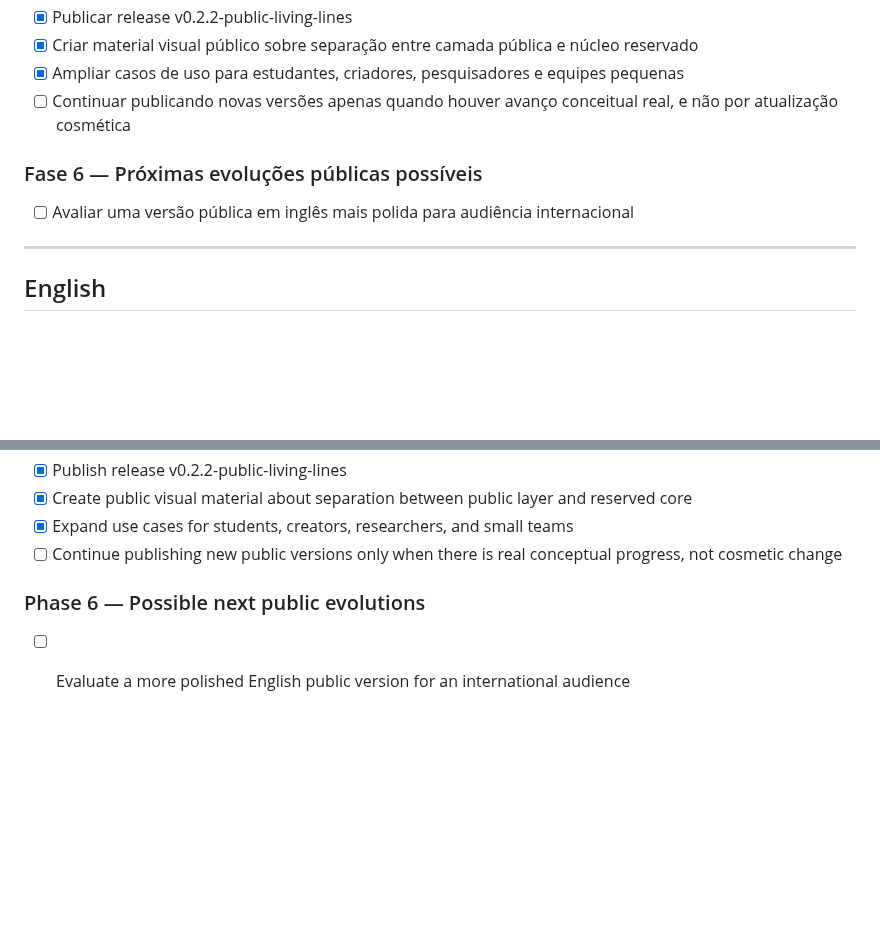
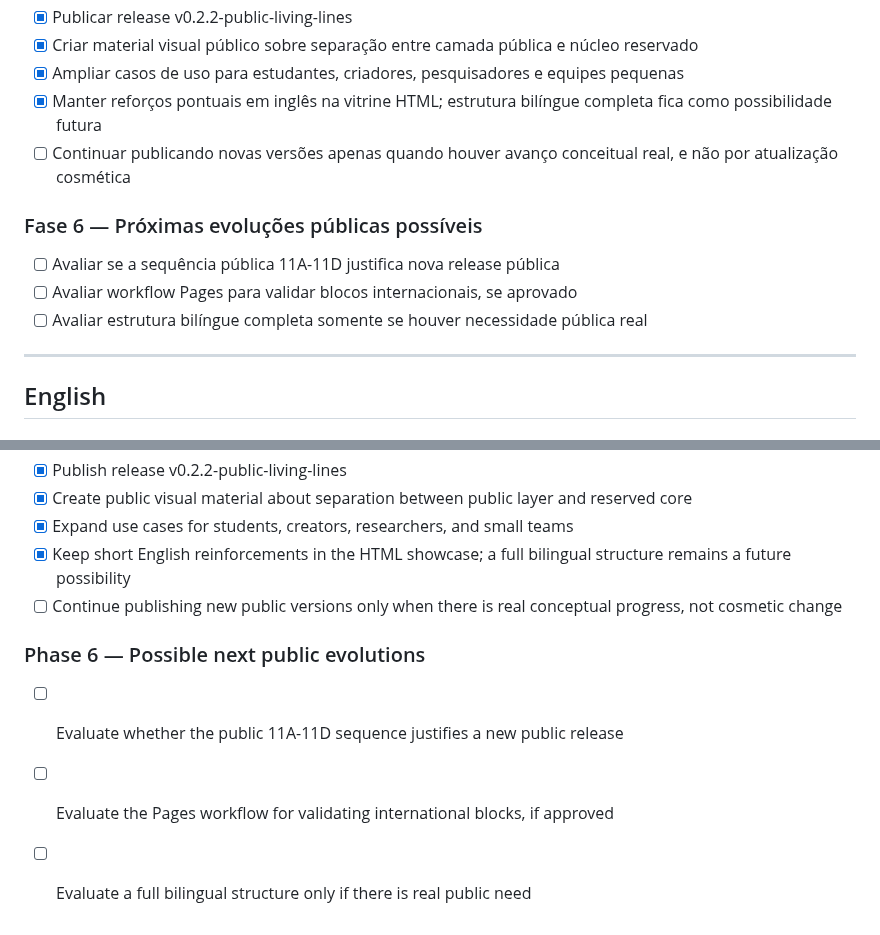
Before and after one commit to proftectiagocosta-hash/cerebro-tendoshk-public, a Markdown page: ROADMAP.md, 2 parts joined by grey strips. Rendered like a GitHub page; blank space fills up the shorter version.

Commit message:
docs: registrar decisao sobre reforcos pontuais em ingles

```diff
--- a/ROADMAP.md
+++ b/ROADMAP.md
@@ -53,11 +53,14 @@
 - [x] Publicar release v0.2.2-public-living-lines
 - [x] Criar material visual público sobre separação entre camada pública e núcleo reservado
 - [x] Ampliar casos de uso para estudantes, criadores, pesquisadores e equipes pequenas
+- [x] Manter reforços pontuais em inglês na vitrine HTML; estrutura bilíngue completa fica como possibilidade futura
 - [ ] Continuar publicando novas versões apenas quando houver avanço conceitual real, e não por atualização cosmética
 
 ### Fase 6 — Próximas evoluções públicas possíveis
 
-- [ ] Avaliar uma versão pública em inglês mais polida para audiência internacional
+- [ ] Avaliar se a sequência pública 11A-11D justifica nova release pública
+- [ ] Avaliar workflow Pages para validar blocos internacionais, se aprovado
+- [ ] Avaliar estrutura bilíngue completa somente se houver necessidade pública real
 
 ---
 
@@ -110,8 +113,11 @@
 - [x] Publish release v0.2.2-public-living-lines
 - [x] Create public visual material about separation between public layer and reserved core
 - [x] Expand use cases for students, creators, researchers, and small teams
+- [x] Keep short English reinforcements in the HTML showcase; a full bilingual structure remains a future possibility
 - [ ] Continue publishing new public versions only when there is real conceptual progress, not cosmetic change
 
 ### Phase 6 — Possible next public evolutions
 
-- [ ] Evaluate a more polished English public version for an international audience
+- [ ] Evaluate whether the public 11A-11D sequence justifies a new public release
+- [ ] Evaluate the Pages workflow for validating international blocks, if approved
+- [ ] Evaluate a full bilingual structure only if there is real public need
```
